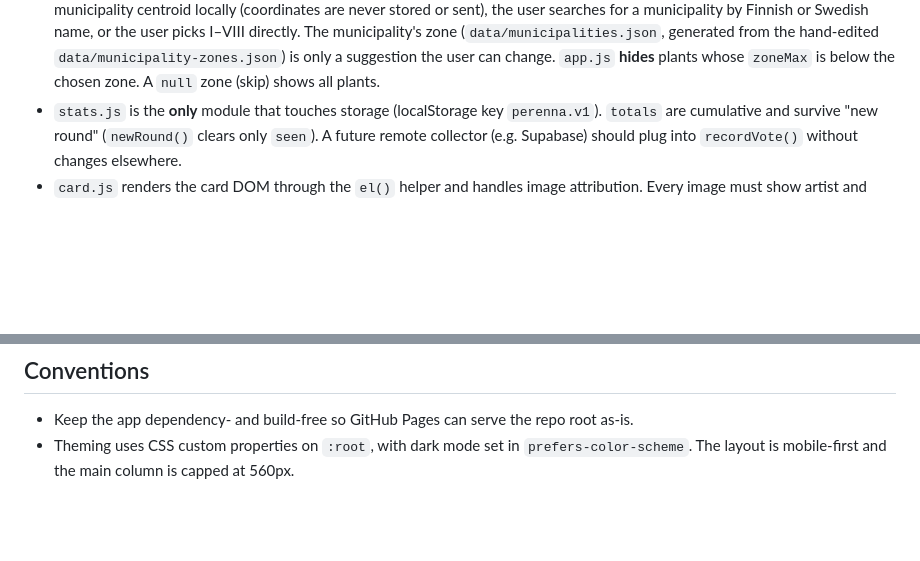
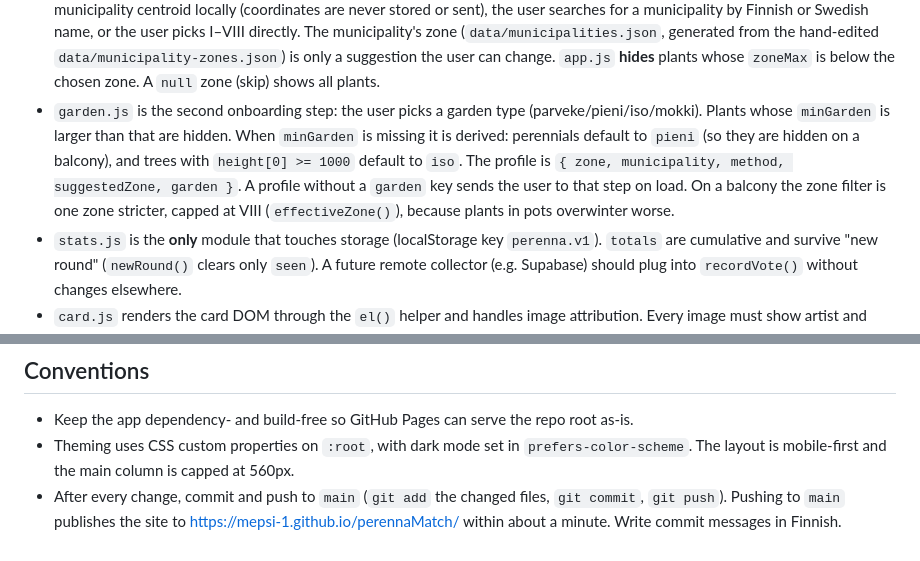
Before and after one commit to mepsi-1/perennaMatch, a Markdown page: CLAUDE.md, 2 parts joined by grey strips. Drawn GitHub-style; blank space fills up the shorter version.

Commit message:
CLAUDE.md: ohje commitoida ja pushata jokaisen muutoksen jälkeen
Co-Authored-By: Claude Opus 5.5 <noreply@anthropic.com>

```diff
--- a/CLAUDE.md
+++ b/CLAUDE.md
@@ -36,6 +36,7 @@ There is no test suite, linter or bundler.
   - A plant can tweak its list with `reasons: { add: [...], remove: [...] }`. An `add` entry is either a `REASONS` id or a custom `{id, label}`.
   - Use the same custom ids across plants so the statistics aggregate.
 - `zone.js` drives the onboarding view, which sets the user's growing zone in one of three ways: geolocation picks the nearest municipality centroid locally (coordinates are never stored or sent), the user searches for a municipality by Finnish or Swedish name, or the user picks I–VIII directly. The municipality's zone (`data/municipalities.json`, generated from the hand-edited `data/municipality-zones.json`) is only a suggestion the user can change. `app.js` **hides** plants whose `zoneMax` is below the chosen zone. A `null` zone (skip) shows all plants.
+- `garden.js` is the second onboarding step: the user picks a garden type (parveke/pieni/iso/mokki). Plants whose `minGarden` is larger than that are hidden. When `minGarden` is missing it is derived: perennials default to `pieni` (so they are hidden on a balcony), and trees with `height[0] >= 1000` default to `iso`. The profile is `{ zone, municipality, method, suggestedZone, garden }`. A profile without a `garden` key sends the user to that step on load. On a balcony the zone filter is one zone stricter, capped at VIII (`effectiveZone()`), because plants in pots overwinter worse.
 - `stats.js` is the **only** module that touches storage (localStorage key `perenna.v1`). `totals` are cumulative and survive "new round" (`newRound()` clears only `seen`). A future remote collector (e.g. Supabase) should plug into `recordVote()` without changes elsewhere.
 - `card.js` renders the card DOM through the `el()` helper and handles image attribution. Every image must show artist and license.
 
@@ -49,3 +50,4 @@ There is no test suite, linter or bundler.
 
 - Keep the app dependency- and build-free so GitHub Pages can serve the repo root as-is.
 - Theming uses CSS custom properties on `:root`, with dark mode set in `prefers-color-scheme`. The layout is mobile-first and the main column is capped at 560px.
+- After every change, commit and push to `main` (`git add` the changed files, `git commit`, `git push`). Pushing to `main` publishes the site to https://mepsi-1.github.io/perennaMatch/ within about a minute. Write commit messages in Finnish.
```
